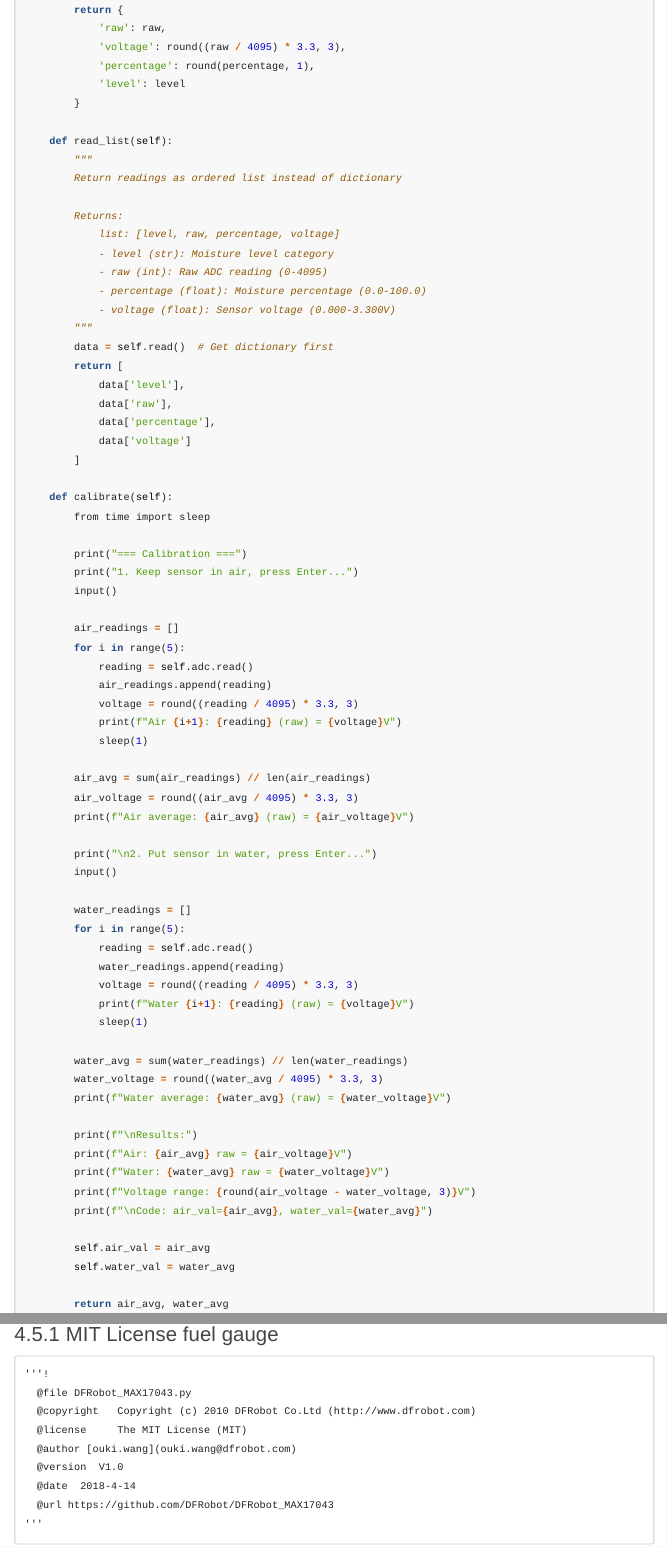
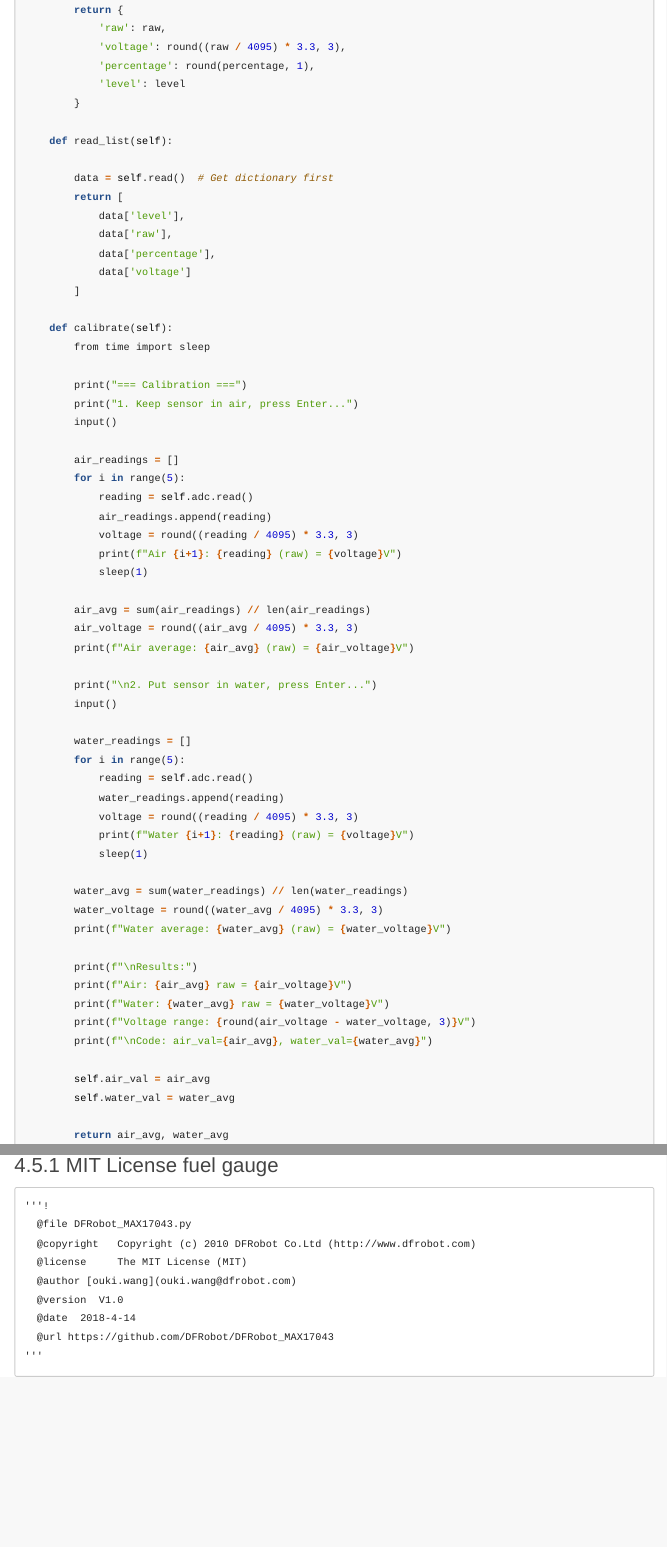
Before and after one commit to LukasSchuldei/esp_weatherstation, an R Markdown document (R_markdown/handle_error.Rmd): the page in a window 1100 px wide, from 1900 px down, and a second part further down, joined at a grey line. Rendered offline with R 4.5, knitr and Pandoc, with nearby package versions; folded parts are opened; some code elsewhere in the file could not run offline; a font, style sheet, LaTeX package, included part or bibliography that could not be used is replaced or left out; menus at the side of the page are left out.

Commit message:
Add files via upload
small update

```diff
--- a/R_markdown/handle_error.Rmd
+++ b/R_markdown/handle_error.Rmd
@@ -981,16 +981,7 @@ class SoilSensor:
         }
 
     def read_list(self):
-        """
-        Return readings as ordered list instead of dictionary
-
-        Returns:
-            list: [level, raw, percentage, voltage]
-            - level (str): Moisture level category
-            - raw (int): Raw ADC reading (0-4095)
-            - percentage (float): Moisture percentage (0.0-100.0)
-            - voltage (float): Sensor voltage (0.000-3.300V)
-        """
+
         data = self.read()  # Get dictionary first
         return [
             data['level'],
```
